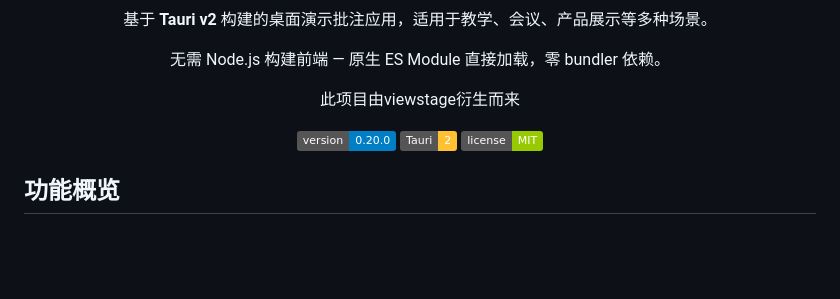
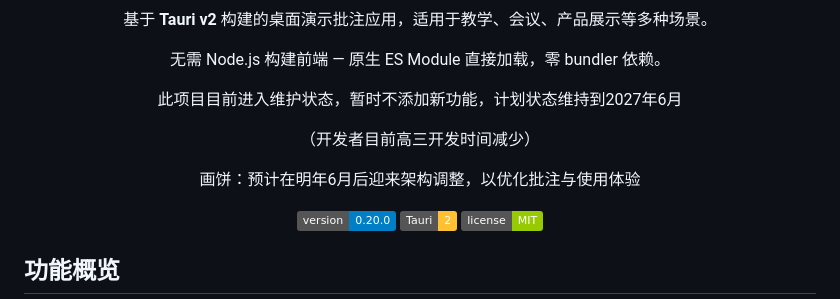
Before and after one commit to SECTL/ViewPDF, a Markdown page: README.md, the part around the change. Rendered like a GitHub page; badges without logos; blank space fills up the shorter version.

Commit message:
Update README.md
更新维护状态

Signed-off-by: ospneam <126260110+ospneam@users.noreply.github.com>

```diff
--- a/README.md
+++ b/README.md
@@ -3,7 +3,9 @@
     <h1>ViewPDF</h1>
     <p>基于 <strong>Tauri v2</strong> 构建的桌面演示批注应用，适用于教学、会议、产品展示等多种场景。</p>
     <p>无需 Node.js 构建前端 — 原生 ES Module 直接加载，零 bundler 依赖。</p>
-    <p>此项目由viewstage衍生而来</p>
+    <p>此项目目前进入维护状态，暂时不添加新功能，计划状态维持到2027年6月</p>
+    <p>（开发者目前高三开发时间减少）</p>
+    <p>画饼：预计在明年6月后迎来架构调整，以优化批注与使用体验</p>
 </div>
 
 <p align="center">
```
